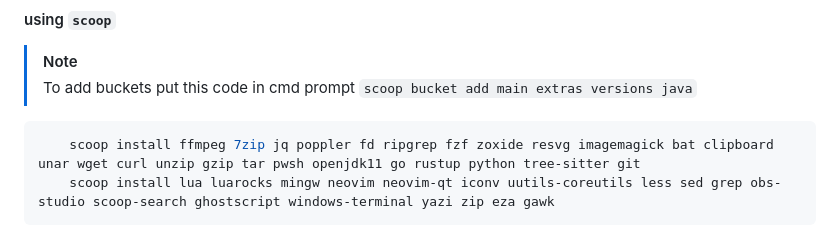
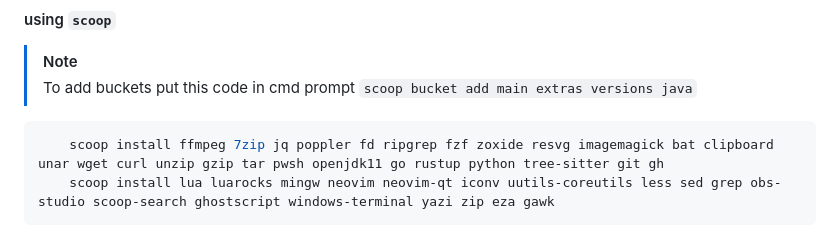
Before and after one commit to Jaehaks/nvim_config, a Markdown page: README.md, the part around the change printed below. Drawn GitHub-style.

Commit message:
feat : add `gh` to install list and make hyper-link to them

````diff
--- a/README.md
+++ b/README.md
@@ -32,7 +32,7 @@
 > `scoop bucket add main extras versions java`
 
 ```powershell
-	scoop install ffmpeg 7zip jq poppler fd ripgrep fzf zoxide resvg imagemagick bat clipboard unar wget curl unzip gzip tar pwsh openjdk11 go rustup python tree-sitter git
+	scoop install ffmpeg 7zip jq poppler fd ripgrep fzf zoxide resvg imagemagick bat clipboard unar wget curl unzip gzip tar pwsh openjdk11 go rustup python tree-sitter git gh
 	scoop install lua luarocks mingw neovim neovim-qt iconv uutils-coreutils less sed grep obs-studio scoop-search ghostscript windows-terminal yazi zip eza gawk
 ```
 
````
Also changed, not shown: other parts of README.md (+44 -43 lines).
